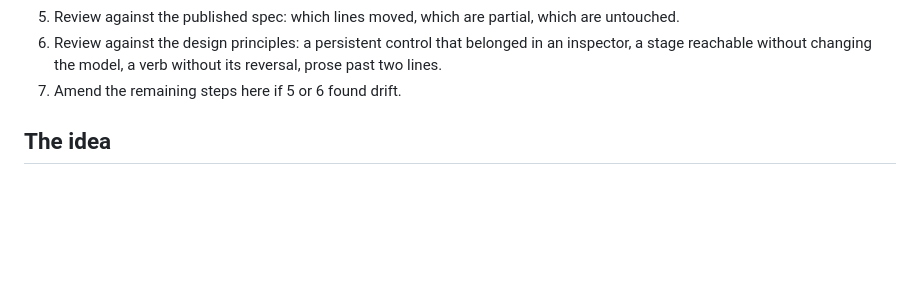
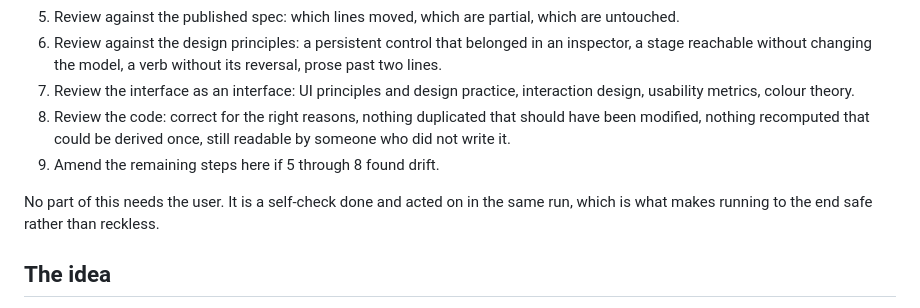
Before and after one commit to comp4020-agentic-coding-studio/comp4020-ass1-drvcarroll, a Markdown page: BUILD_PLAN.md, the part around the change. Rendered like a GitHub page; blank space fills up the shorter version.

Commit message:
BUILD_PLAN: carry the widened review gate into the checklist

```diff
--- a/BUILD_PLAN.md
+++ b/BUILD_PLAN.md
@@ -18,7 +18,15 @@ the full version; this is the checklist.
 6. Review against the design principles: a persistent control that belonged in
    an inspector, a stage reachable without changing the model, a verb without
    its reversal, prose past two lines.
-7. Amend the remaining steps here if 5 or 6 found drift.
+7. Review the interface as an interface: UI principles and design practice,
+   interaction design, usability metrics, colour theory.
+8. Review the code: correct for the right reasons, nothing duplicated that
+   should have been modified, nothing recomputed that could be derived once,
+   still readable by someone who did not write it.
+9. Amend the remaining steps here if 5 through 8 found drift.
+
+No part of this needs the user. It is a self-check done and acted on in the same
+run, which is what makes running to the end safe rather than reckless.
 
 ## The idea
 
```
